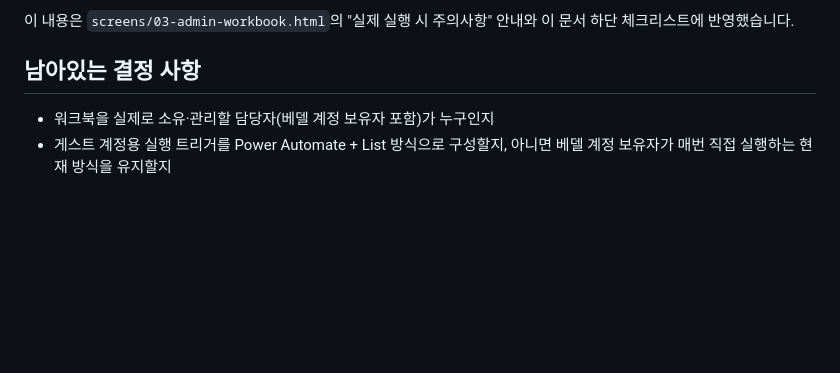
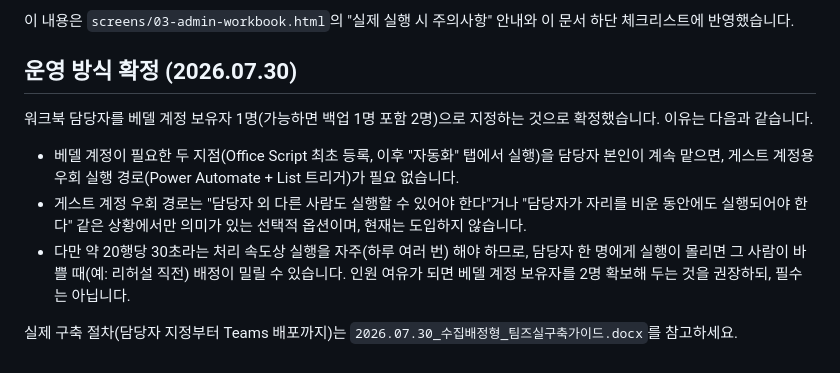
Before and after one commit to jhjwlee/interview-system, a Markdown page: collect-assign-system/README.md, the part around the change. Drawn GitHub-style; blank space fills up the shorter version.

Commit message:
collect-assign-system: 워크북 담당자(베델 계정) 운영 방식 확정 반영 (2026.07.30)
README에 담당자 1~2명 지정 확정 결정과 근거를 추가하고, 팀즈 실구축 가이드 문서를 함께 안내

```diff
--- a/collect-assign-system/README.md
+++ b/collect-assign-system/README.md
@@ -49,7 +49,12 @@
 
 이 내용은 `screens/03-admin-workbook.html`의 "실제 실행 시 주의사항" 안내와 이 문서 하단 체크리스트에 반영했습니다.
 
-## 남아있는 결정 사항
+## 운영 방식 확정 (2026.07.30)
 
-- 워크북을 실제로 소유·관리할 담당자(베델 계정 보유자 포함)가 누구인지
-- 게스트 계정용 실행 트리거를 Power Automate + List 방식으로 구성할지, 아니면 베델 계정 보유자가 매번 직접 실행하는 현재 방식을 유지할지
+워크북 담당자를 베델 계정 보유자 1명(가능하면 백업 1명 포함 2명)으로 지정하는 것으로 확정했습니다. 이유는 다음과 같습니다.
+
+- 베델 계정이 필요한 두 지점(Office Script 최초 등록, 이후 "자동화" 탭에서 실행)을 담당자 본인이 계속 맡으면, 게스트 계정용 우회 실행 경로(Power Automate + List 트리거)가 필요 없습니다.
+- 게스트 계정 우회 경로는 "담당자 외 다른 사람도 실행할 수 있어야 한다"거나 "담당자가 자리를 비운 동안에도 실행되어야 한다" 같은 상황에서만 의미가 있는 선택적 옵션이며, 현재는 도입하지 않습니다.
+- 다만 약 20행당 30초라는 처리 속도상 실행을 자주(하루 여러 번) 해야 하므로, 담당자 한 명에게 실행이 몰리면 그 사람이 바쁠 때(예: 리허설 직전) 배정이 밀릴 수 있습니다. 인원 여유가 되면 베델 계정 보유자를 2명 확보해 두는 것을 권장하되, 필수는 아닙니다.
+
+실제 구축 절차(담당자 지정부터 Teams 배포까지)는 `2026.07.30_수집배정형_팀즈실구축가이드.docx`를 참고하세요.
```
